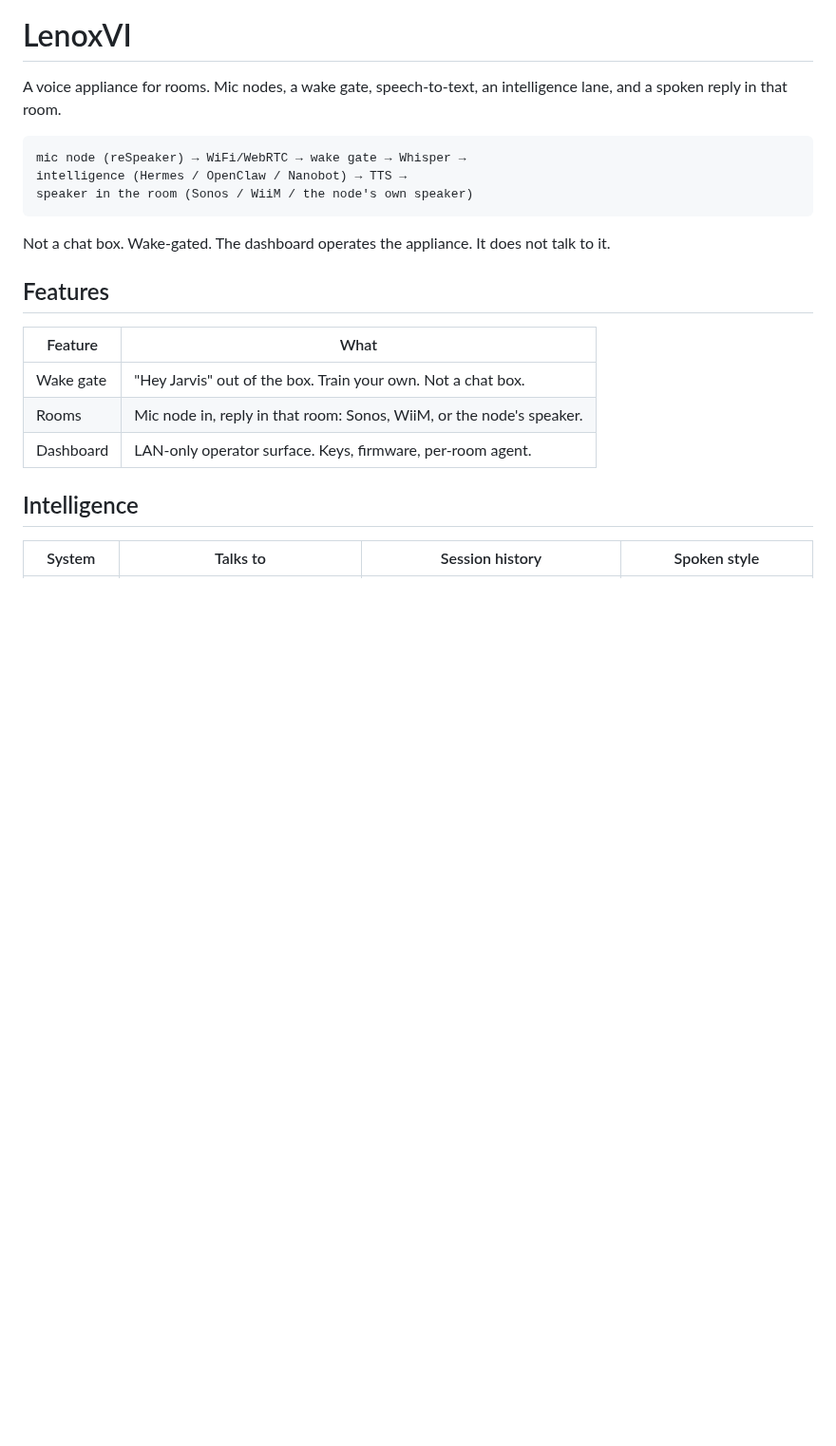
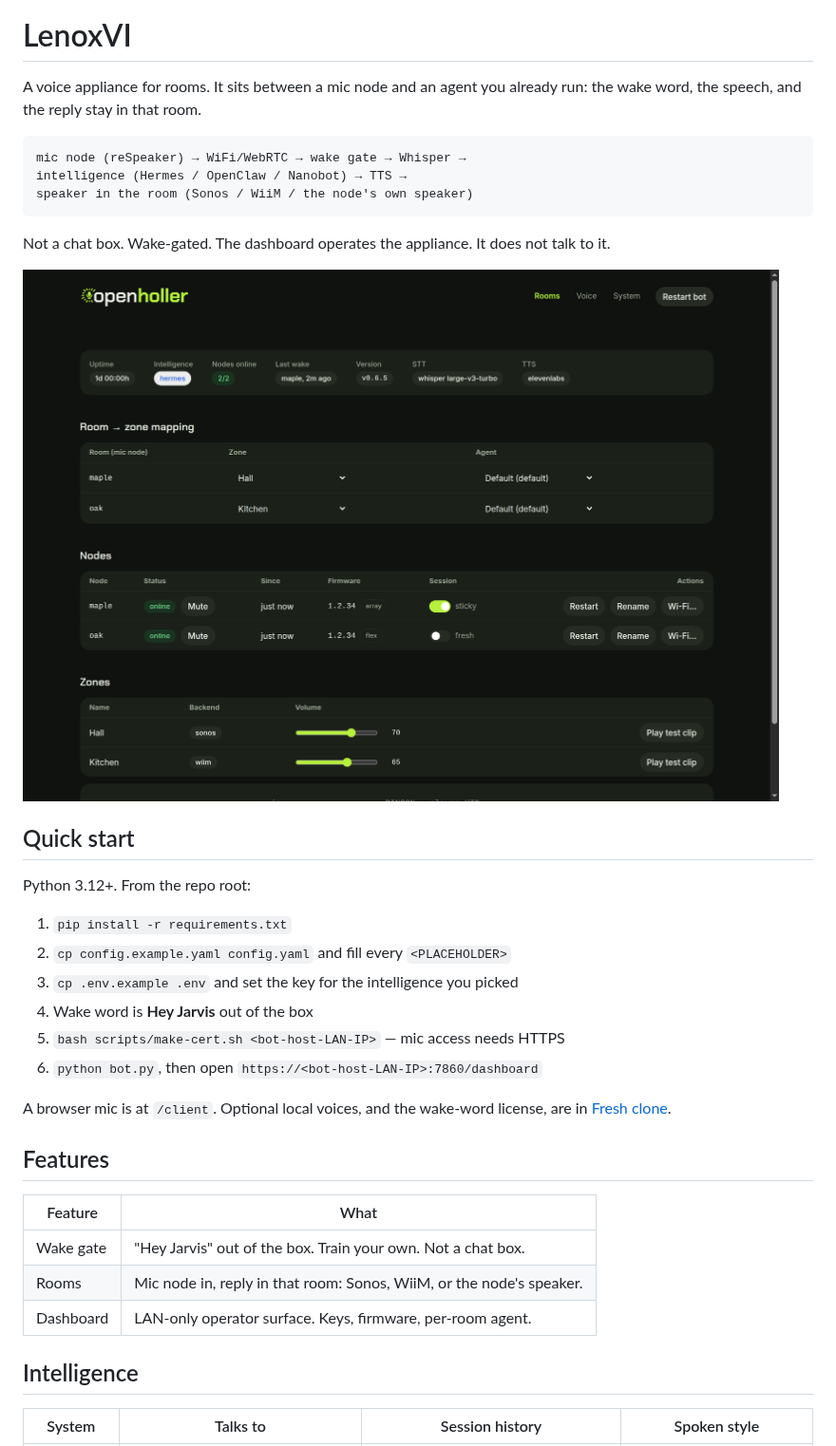
Before and after one commit to LenoxSI/lenoxvi, a Markdown page: README.md, the part around one of its changes. Shown at 95% size. Drawn GitHub-style; pictures changed too: docs/readme/rooms.png; blank space fills up the shorter version.

```diff
--- a/README.md
+++ b/README.md
@@ -5,13 +5,28 @@
 
 # LenoxVI
 
-A voice appliance for rooms. Mic nodes, a wake gate, speech-to-text, an intelligence lane, and a spoken reply in that room.
+A voice appliance for rooms. It sits between a mic node and an agent you already run: the wake word, the speech, and the reply stay in that room.
 
     mic node (reSpeaker) → WiFi/WebRTC → wake gate → Whisper →
     intelligence (Hermes / OpenClaw / Nanobot) → TTS →
     speaker in the room (Sonos / WiiM / the node's own speaker)
 
 Not a chat box. Wake-gated. The dashboard operates the appliance. It does not talk to it.
+
+![Rooms view of the dashboard, demo data](docs/readme/rooms.png)
+
+## Quick start
+
+Python 3.12+. From the repo root:
+
+1. `pip install -r requirements.txt`
+2. `cp config.example.yaml config.yaml` and fill every `<PLACEHOLDER>`
+3. `cp .env.example .env` and set the key for the intelligence you picked
+4. Wake word is **Hey Jarvis** out of the box
+5. `bash scripts/make-cert.sh <bot-host-LAN-IP>` — mic access needs HTTPS
+6. `python bot.py`, then open `https://<bot-host-LAN-IP>:7860/dashboard`
+
+A browser mic is at `/client`. Optional local voices, and the wake-word license, are in [Fresh clone](#fresh-clone--running-bot).
 
 ## Features
 
```
Also changed, not shown: other parts of README.md (+18 -10 lines), docs/readme/system.png, docs/readme/voice.png.
